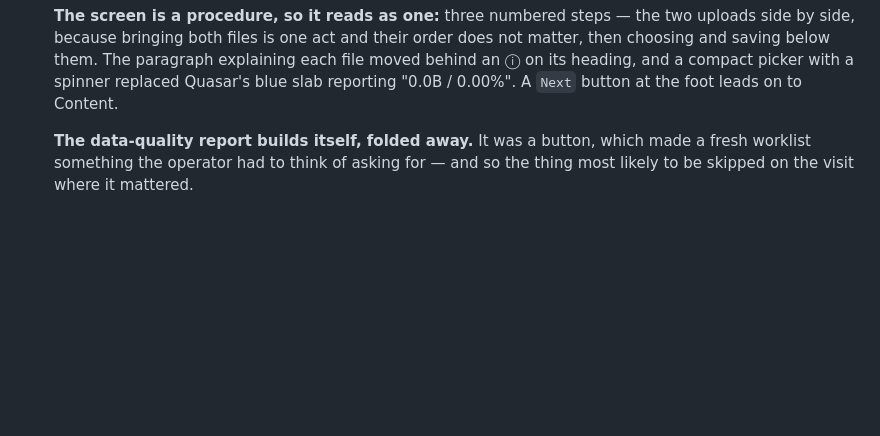
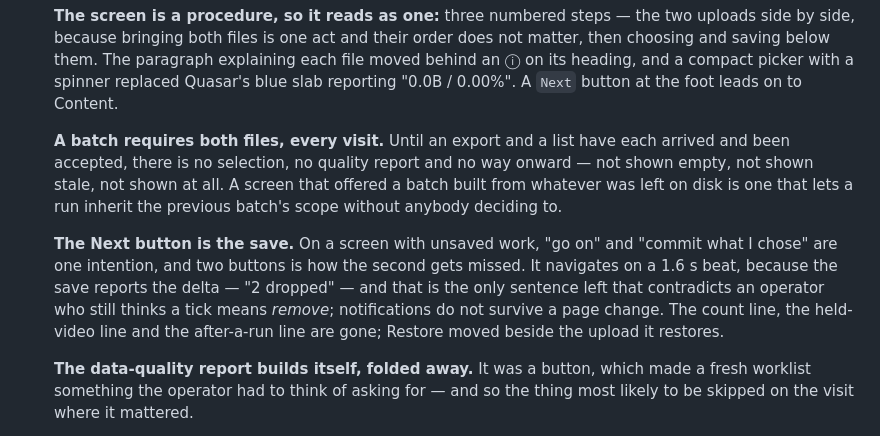
Before and after one commit to NextGenDataLead/gs1-product-link, a Markdown page: CHANGELOG.md, the part around the change. GitHub-like rendering; blank space fills up the shorter version.

```diff
--- a/CHANGELOG.md
+++ b/CHANGELOG.md
@@ -38,6 +38,18 @@ and this project adheres to [Semantic Versioning](https://semver.org/spec/v2.0.0
   saving below them. The paragraph explaining each file moved behind an ⓘ on its heading, and a
   compact picker with a spinner replaced Quasar's blue slab reporting "0.0B / 0.00%". A `Next`
   button at the foot leads on to Content.
+
+  **A batch requires both files, every visit.** Until an export and a list have each arrived and
+  been accepted, there is no selection, no quality report and no way onward — not shown empty, not
+  shown stale, not shown at all. A screen that offered a batch built from whatever was left on disk
+  is one that lets a run inherit the previous batch's scope without anybody deciding to.
+
+  **The Next button is the save.** On a screen with unsaved work, "go on" and "commit what I chose"
+  are one intention, and two buttons is how the second gets missed. It navigates on a 1.6 s beat,
+  because the save reports the delta — "2 dropped" — and that is the only sentence left that
+  contradicts an operator who still thinks a tick means *remove*; notifications do not survive a
+  page change. The count line, the held-video line and the after-a-run line are gone; Restore moved
+  beside the upload it restores.
 
   **The data-quality report builds itself, folded away.** It was a button, which made a fresh
   worklist something the operator had to think of asking for — and so the thing most likely to be
```
Also changed, not shown: docs/operator-guide.md (+17 -6 lines), docs/ui-operator-shell.md (+25 -2 lines), docs/images/data.png, 2 other files.
